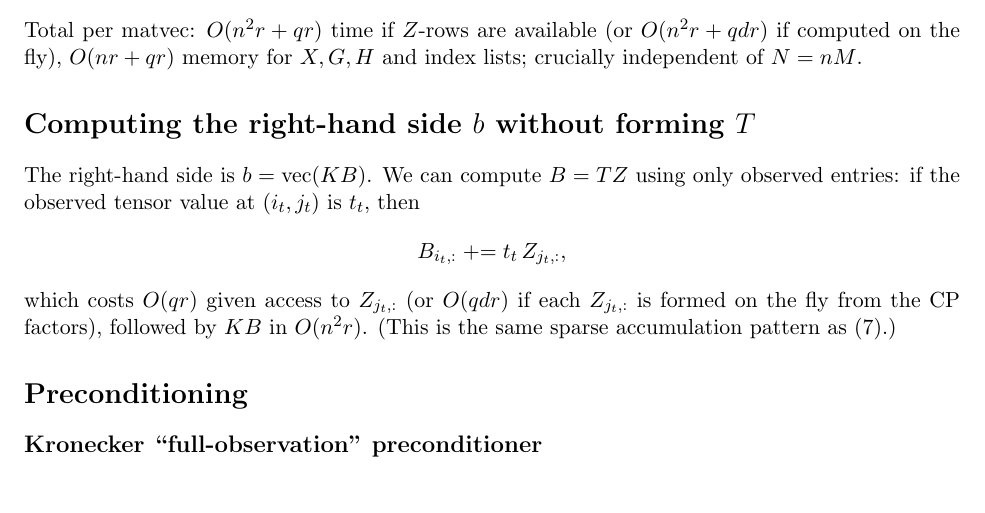
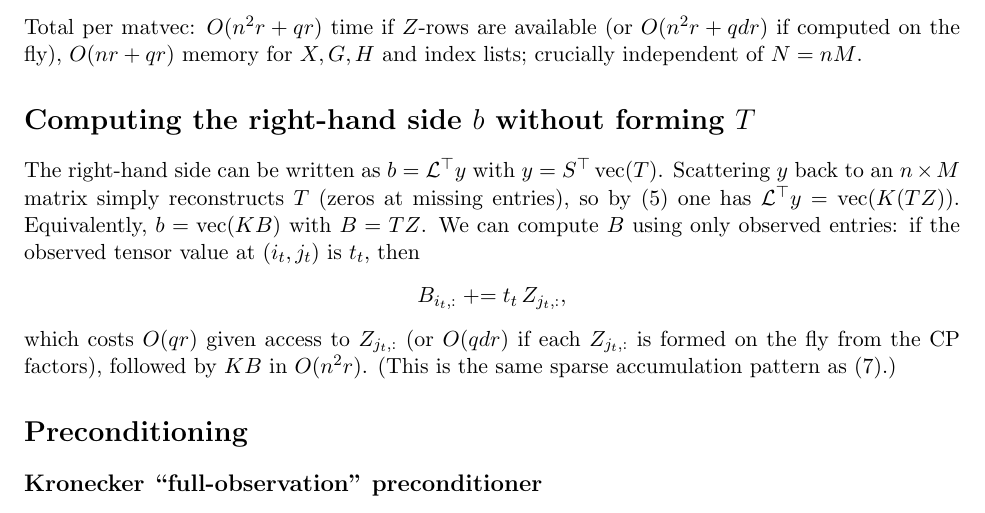
Before and after one commit to w-m/firstproof_problem_10, a LaTeX document (notes_pcg_rkhs_cp.tex): part of page 3 of 5, cut so that both start at the same text. Compiled offline with pdfLaTeX.

Commit message:
Express RHS via adjoint operator

```diff
--- a/notes_pcg_rkhs_cp.tex
+++ b/notes_pcg_rkhs_cp.tex
@@ -160,7 +160,9 @@ Assuming dense $K$:
 Total per matvec: $O(n^2 r + q r)$ time if $Z$-rows are available (or $O(n^2 r + qdr)$ if computed on the fly), $O(nr+qr)$ memory for $X,G,H$ and index lists; crucially independent of $N=nM$.
 
 \section*{Computing the right-hand side $b$ without forming $T$}
-The right-hand side is $b=\vecop(KB)$. We can compute $B=T Z$ using only observed entries: if the observed tensor value at $(i_t,j_t)$ is $t_t$, then
+The right-hand side can be written as $b=\mathcal{L}^\top y$ with $y=S^\top\vecop(T)$. Scattering $y$ back to an $n\times M$ matrix simply reconstructs $T$ (zeros at missing entries), so by \eqref{eq:transpose-identity} one has $\mathcal{L}^\top y=\vecop(K(TZ))$.
+Equivalently, $b=\vecop(KB)$ with $B=TZ$.
+We can compute $B$ using only observed entries: if the observed tensor value at $(i_t,j_t)$ is $t_t$, then
 \[
 B_{i_t,:} \mathrel{+}= t_t\, Z_{j_t,:},
 \]
```
Also changed, not shown: notes_pcg_rkhs_cp.pdf.
